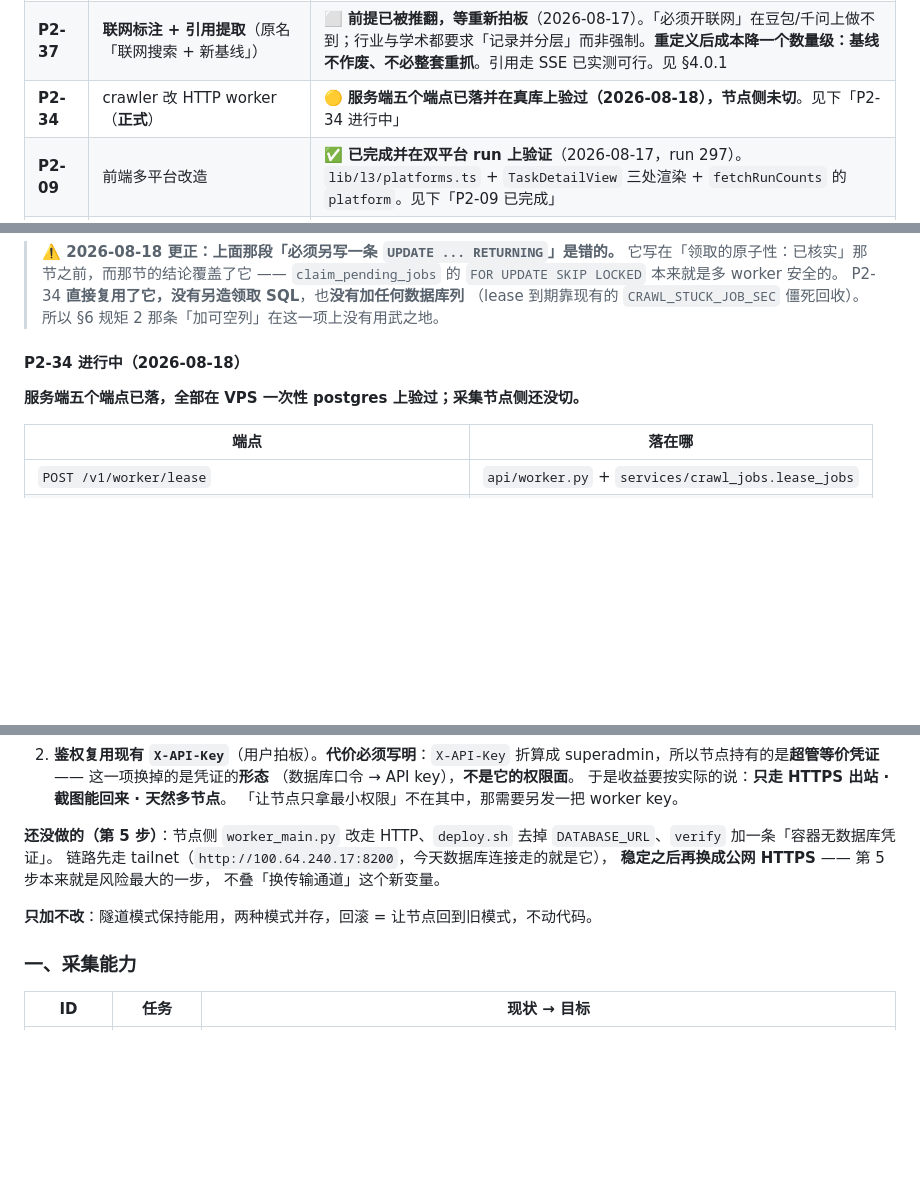
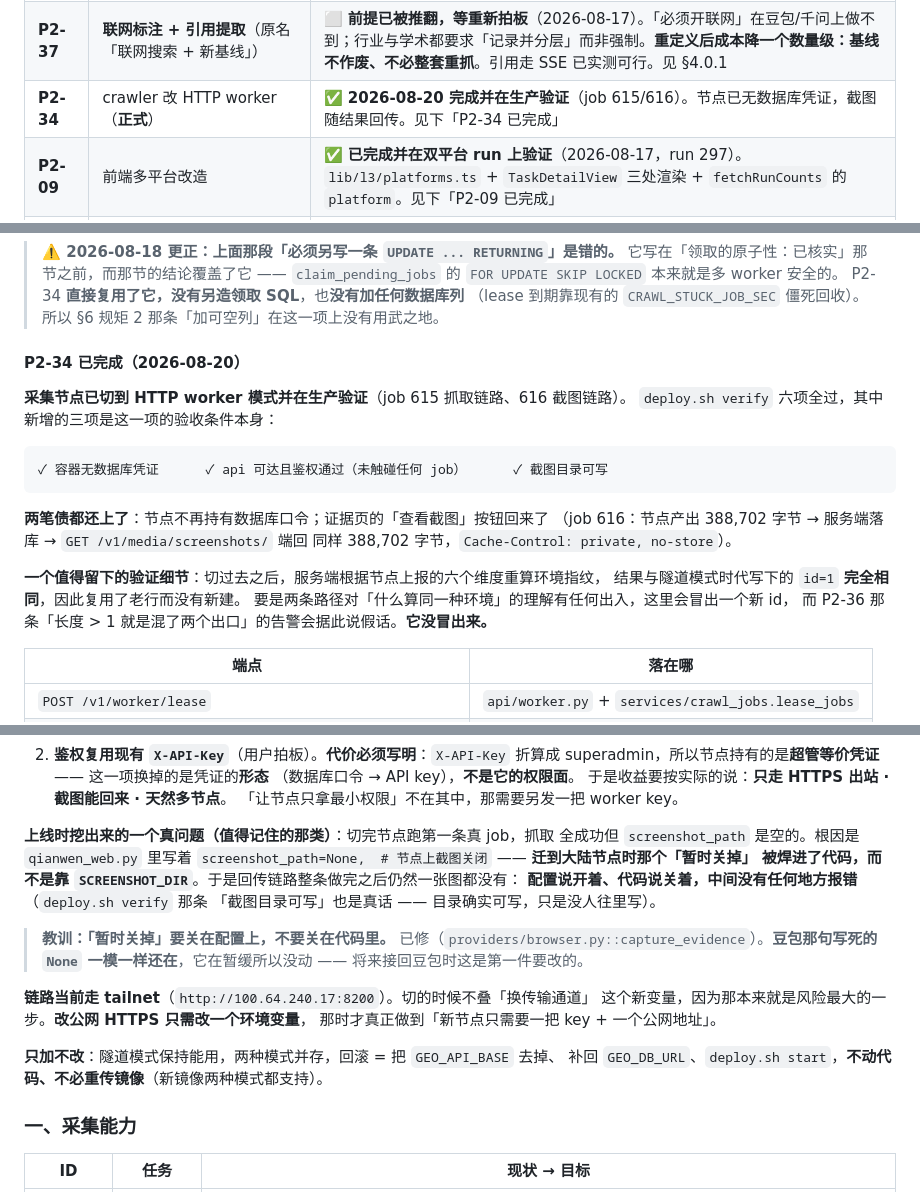
Before and after one commit to xiaxiagaogao/geo-visibility-monitor, a Markdown page: docs/PHASE2.md, 3 parts joined by grey strips. GitHub-like rendering; blank space fills up the shorter version.

Commit message:
docs: P2-34 标 ✅ —— 节点已切、截图链路生产验证通过
根因：P2-34 全部完成并在生产验过，三处文档还写着旧状态：
- PHASE2 两张表还是 🟡 / 「节点侧未切」
- BACKEND §10.1 第 4 条写「截图当前是关闭的」
- BACKEND §7.3 写「P2-34 之后改成 POST 上报」（将来时）

改动：三处改成现状，并记下两件值得留给下一个人的事：

1. **上线才挖出来的那个问题**：切完节点第一条真 job 抓取全成功但 screenshot_path
   是空的 —— qianwen_web 里 `screenshot_path=None,  # 节点上截图关闭` 把一个临时
   运维决定焊进了代码。配置说开着、代码说关着，中间没有任何地方报错。
   **教训：「暂时关掉」要关在配置上，不要关在代码里。**
   并标明豆包那句一模一样的写死还在（它在暂缓，接回时第一件要改）。
2. **环境指纹跨模式一致**：切过去后服务端重算的指纹与隧道模式时代的 id=1 完全相同，
   因此复用老行而没新建。要是两条路径理解有出入，这里会冒出新 id，
   而 P2-36 那条「长度 > 1 就是混了两个出口」会据此说假话。它没冒出来。

生产验收（job 615 抓取链路 / 616 截图链路）：
- deploy.sh verify 六项全过，含新增三项（无数据库凭证 / api 鉴权通过 / 截图目录可写）
- job 616：节点产出 388,702 字节 → 服务端落库并**重命名**（文件名一律服务端生成）
  → GET /v1/media/screenshots/ 端回同样 388,702 字节，Cache-Control: private, no-store

验收：纯文档，不影响代码路径。

Co-Authored-By: Claude Opus 5 <noreply@anthropic.com>

````diff
--- a/docs/PHASE2.md
+++ b/docs/PHASE2.md
@@ -127,7 +127,7 @@ DeepSeek 用 `storage_state`。过期的表现是一批 job 全 `failed` ——
 | **P2-36** | 记录采集节点 → **采集环境** | ✅ `services/crawl_env.py` + `crawl_environments` 表 + `GET /v1/runs/{id}` 的 `environments[]`。**长度 > 1 就是混了两个出口** |
 | **P2-06a** | 接豆包 | ⏸ **暂缓**（2026-08-16）。provider 本身成立（run 294 有 6 条 1000+ 字的好答案），但账号配额持续衰减 **6 → 3 → 1/5**，持久 profile 也没止住。**这已经是产品决策不是技术问题** —— 见下「第一次真抓」与「现象 C」 |
 | **P2-37** | **联网标注 + 引用提取**（原名「联网搜索 + 新基线」） | ⬜ **前提已被推翻，等重新拍板**（2026-08-17）。「必须开联网」在豆包/千问上做不到；行业与学术都要求「记录并分层」而非强制。**重定义后成本降一个数量级：基线不作废、不必整套重抓**。引用走 SSE 已实测可行。见 §4.0.1 |
-| **P2-34** | crawler 改 HTTP worker（**正式**） | 🟡 **服务端五个端点已落并在真库上验过（2026-08-18），节点侧未切**。见下「P2-34 进行中」 |
+| **P2-34** | crawler 改 HTTP worker（**正式**） | ✅ **2026-08-20 完成并在生产验证**（job 615/616）。节点已无数据库凭证，截图随结果回传。见下「P2-34 已完成」 |
 | **P2-09** | 前端多平台改造 | ✅ **已完成并在双平台 run 上验证**（2026-08-17，run 297）。`lib/l3/platforms.ts` + `TaskDetailView` 三处渲染 + `fetchRunCounts` 的 `platform`。见下「P2-09 已完成」 |
 | **P2-06b** | 接千问 | ✅ **已完成**（2026-08-16）。`providers/qianwen_web.py` + 注册表 + `TONGYI_*` 接线。run 296 **10/10 全成功、零衰减、6 分 20 秒**。见下「P2-06b 已完成」 |
 | **P2-06c** | 接 Kimi | P2-06b |
@@ -708,9 +708,23 @@ select(CrawlJob).where(status == "pending").with_for_update(skip_locked=True)
 > （lease 到期靠现有的 `CRAWL_STUCK_JOB_SEC` 僵死回收）。
 > 所以 §6 规矩 2 那条「加可空列」在这一项上没有用武之地。
 
-#### P2-34 进行中（2026-08-18）
+#### P2-34 已完成（2026-08-20）
 
-**服务端五个端点已落，全部在 VPS 一次性 postgres 上验过；采集节点侧还没切。**
+**采集节点已切到 HTTP worker 模式并在生产验证**（job 615 抓取链路、616 截图链路）。
+`deploy.sh verify` 六项全过，其中新增的三项是这一项的验收条件本身：
+
+```
+✓ 容器无数据库凭证      ✓ api 可达且鉴权通过（未触碰任何 job）      ✓ 截图目录可写
+```
+
+**两笔债都还上了**：节点不再持有数据库口令；证据页的「查看截图」按钮回来了
+（job 616：节点产出 388,702 字节 → 服务端落库 → `GET /v1/media/screenshots/` 端回
+同样 388,702 字节，`Cache-Control: private, no-store`）。
+
+**一个值得留下的验证细节**：切过去之后，服务端根据节点上报的六个维度重算环境指纹，
+结果与隧道模式时代写下的 `id=1` **完全相同**，因此复用了老行而没有新建。
+要是两条路径对「什么算同一种环境」的理解有任何出入，这里会冒出一个新 id，
+而 P2-36 那条「长度 > 1 就是混了两个出口」的告警会据此说假话。**它没冒出来。**
 
 | 端点 | 落在哪 |
 |---|---|
@@ -759,13 +773,23 @@ select(CrawlJob).where(status == "pending").with_for_update(skip_locked=True)
    于是收益要按实际的说：**只走 HTTPS 出站 · 截图能回来 · 天然多节点**。
    「让节点只拿最小权限」不在其中，那需要另发一把 worker key。
 
-**还没做的（第 5 步）**：节点侧 `worker_main.py` 改走 HTTP、`deploy.sh` 去掉
-`DATABASE_URL`、`verify` 加一条「容器无数据库凭证」。
-链路先走 tailnet（`http://100.64.240.17:8200`，今天数据库连接走的就是它），
-**稳定之后再换成公网 HTTPS** —— 第 5 步本来就是风险最大的一步，
-不叠「换传输通道」这个新变量。
+**上线时挖出来的一个真问题（值得记住的那类）**：切完节点跑第一条真 job，抓取
+全成功但 `screenshot_path` 是空的。根因是 `qianwen_web.py` 里写着
+`screenshot_path=None,  # 节点上截图关闭` —— **迁到大陆节点时那个「暂时关掉」
+被焊进了代码，而不是靠 `SCREENSHOT_DIR`**。于是回传链路整条做完之后仍然一张图都没有：
+**配置说开着、代码说关着，中间没有任何地方报错**（`deploy.sh verify` 那条
+「截图目录可写」也是真话 —— 目录确实可写，只是没人往里写）。
 
-**只加不改**：隧道模式保持能用，两种模式并存，回滚 = 让节点回到旧模式，不动代码。
+> **教训：「暂时关掉」要关在配置上，不要关在代码里。**
+> 已修（`providers/browser.py::capture_evidence`）。**豆包那句写死的 `None`
+> 一模一样还在**，它在暂缓所以没动 —— 将来接回豆包时这是第一件要改的。
+
+**链路当前走 tailnet**（`http://100.64.240.17:8200`）。切的时候不叠「换传输通道」
+这个新变量，因为那本来就是风险最大的一步。**改公网 HTTPS 只需改一个环境变量**，
+那时才真正做到「新节点只需要一把 key + 一个公网地址」。
+
+**只加不改**：隧道模式保持能用，两种模式并存，回滚 = 把 `GEO_API_BASE` 去掉、
+补回 `GEO_DB_URL`、`deploy.sh start`，**不动代码、不必重传镜像**（新镜像两种模式都支持）。
 
 ### 一、采集能力
 
````
Also changed, not shown: other parts of docs/PHASE2.md (+1 -1 lines), docs/BACKEND.md (+8 -2 lines).
